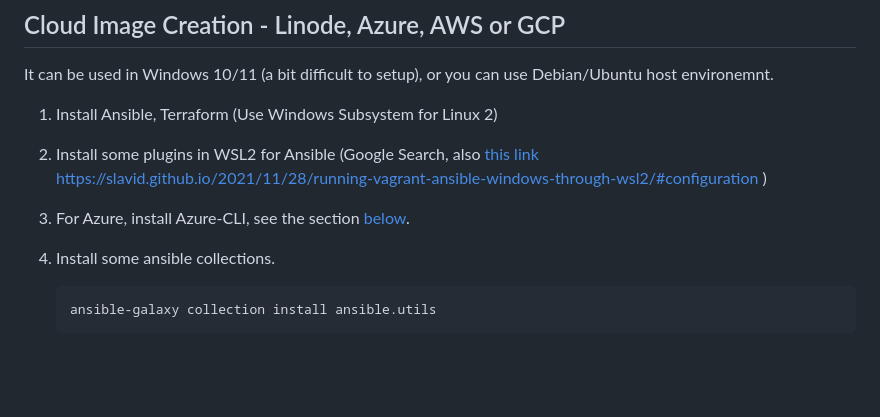
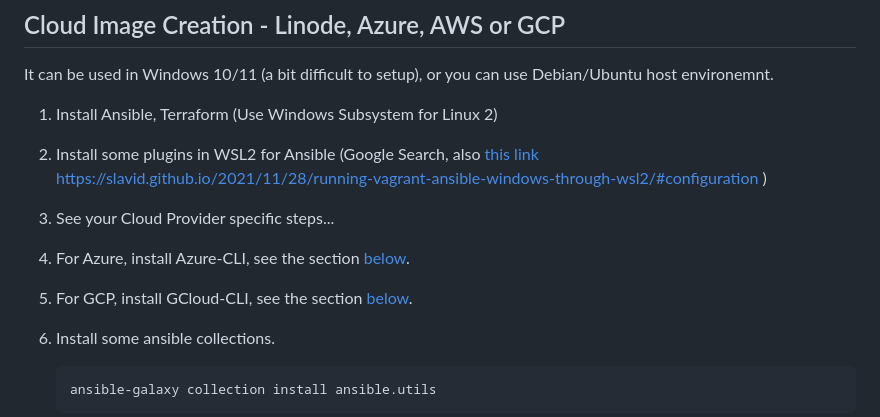
Before and after one commit to build-boxes/webnode, a Markdown page: README.md, the part around the change. Rendered like a GitHub page; blank space fills up the shorter version.

Commit message:
Added Google Cloud Platform (GCP) - Terraform script for use with WebNode deployment to GCP.

````diff
--- a/README.md
+++ b/README.md
@@ -71,7 +71,9 @@ It can be used in Windows 10/11 (a bit difficult to setup), or you can use Debia
 It can be used in Windows 10/11 (a bit difficult to setup), or you can use Debian/Ubuntu host environemnt.
 1. Install Ansible, Terraform (Use Windows Subsystem for Linux 2)
 2. Install some plugins in WSL2 for Ansible (Google Search, also [this link https://slavid.github.io/2021/11/28/running-vagrant-ansible-windows-through-wsl2/#configuration ](https://slavid.github.io/2021/11/28/running-vagrant-ansible-windows-through-wsl2/#configuration) )
-3. For Azure, install Azure-CLI, see the section [below](#azure-cli).
+3. See your Cloud Provider specific steps...
+  1. For Azure, install Azure-CLI, see the section [below](#azure-cli).
+  2. For GCP, install GCloud-CLI, see the section [below](#google-gcloud).
 4. Install some ansible collections.
     ```
     ansible-galaxy collection install ansible.utils
````
